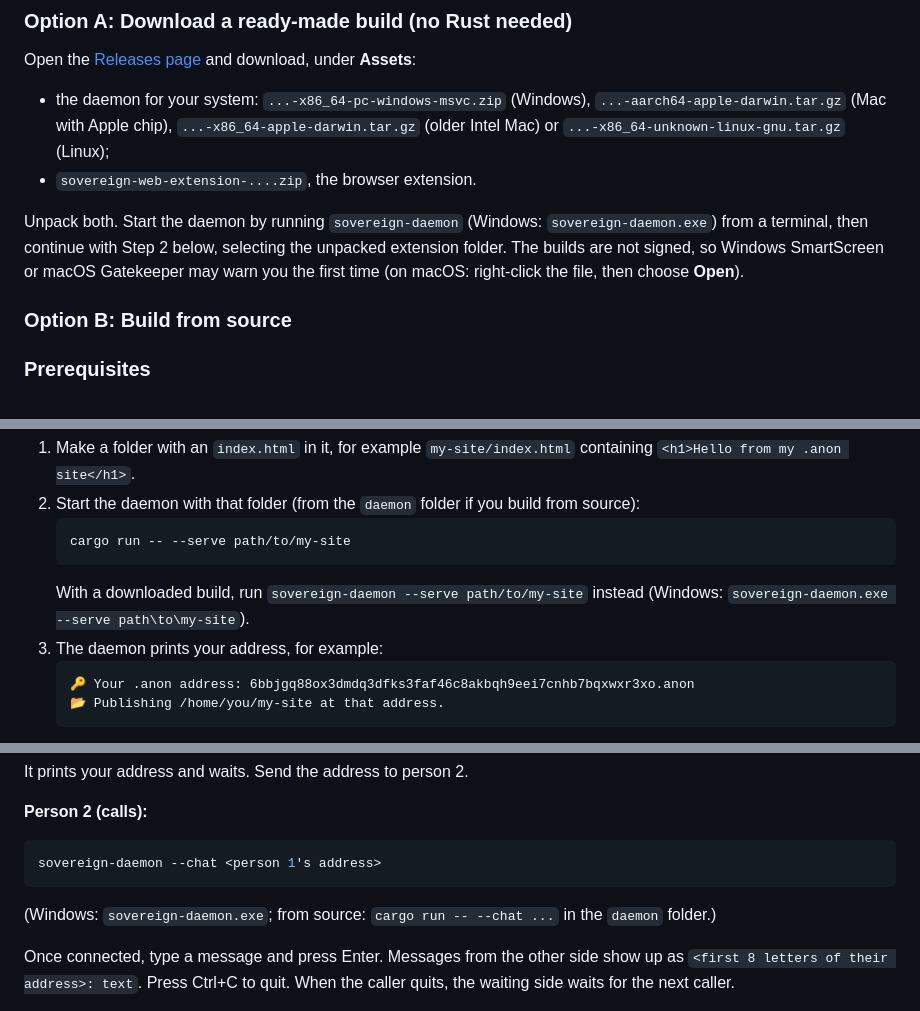
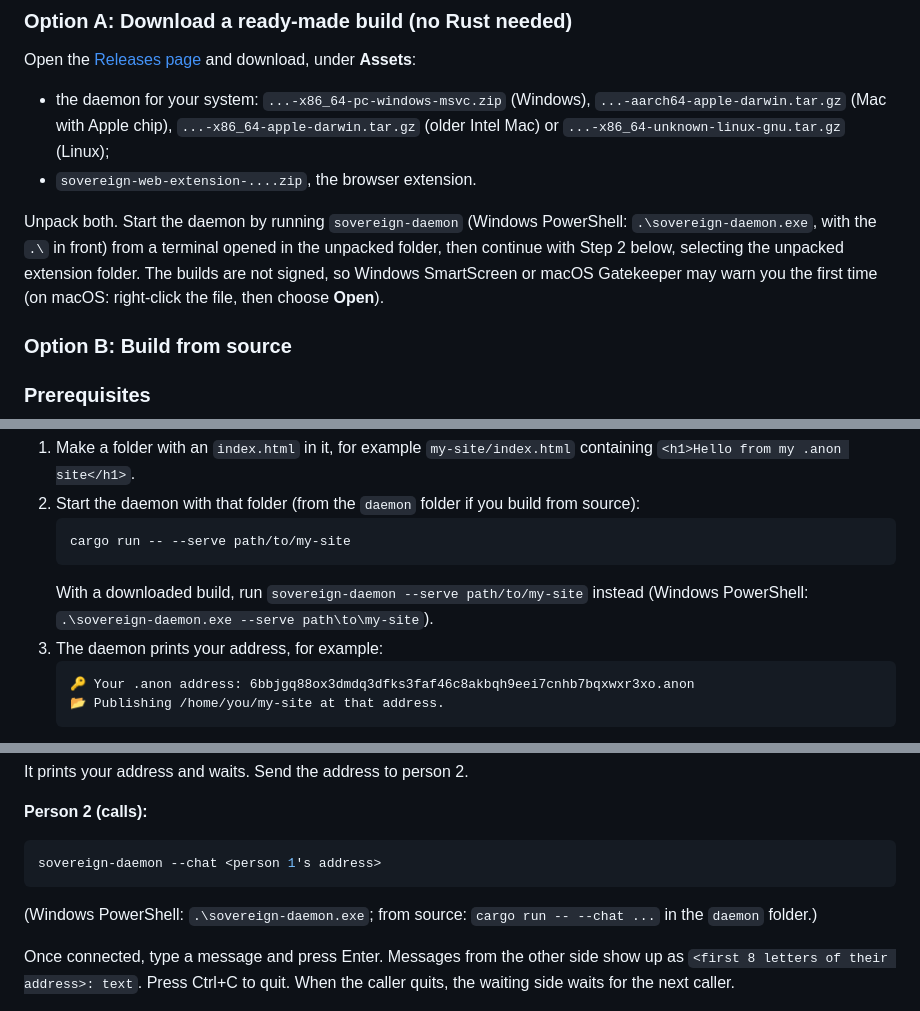
Before and after one commit to Creepybits/iroh-socks-proxy, a Markdown page: README.md, 3 parts joined by grey strips. Drawn GitHub-style.

Commit message:
README: Windows PowerShell needs .\ before sovereign-daemon.exe (#15)
Claude-Session: https://claude.ai/code/session_01Co2fm87Lk3NJeQCnR2MWEP

Co-authored-by: Claude <noreply@anthropic.com>

````diff
--- a/README.md
+++ b/README.md
@@ -48,7 +48,7 @@ Open the [Releases page](https://github.com/Creepybits/iroh-socks-proxy/releases
 * the daemon for your system: `...-x86_64-pc-windows-msvc.zip` (Windows), `...-aarch64-apple-darwin.tar.gz` (Mac with Apple chip), `...-x86_64-apple-darwin.tar.gz` (older Intel Mac) or `...-x86_64-unknown-linux-gnu.tar.gz` (Linux);
 * `sovereign-web-extension-....zip`, the browser extension.
 
-Unpack both. Start the daemon by running `sovereign-daemon` (Windows: `sovereign-daemon.exe`) from a terminal, then continue with Step 2 below, selecting the unpacked extension folder. The builds are not signed, so Windows SmartScreen or macOS Gatekeeper may warn you the first time (on macOS: right-click the file, then choose **Open**).
+Unpack both. Start the daemon by running `sovereign-daemon` (Windows PowerShell: `.\sovereign-daemon.exe`, with the `.\` in front) from a terminal opened in the unpacked folder, then continue with Step 2 below, selecting the unpacked extension folder. The builds are not signed, so Windows SmartScreen or macOS Gatekeeper may warn you the first time (on macOS: right-click the file, then choose **Open**).
 
 ### Option B: Build from source
 
@@ -104,7 +104,7 @@ You need two computers, each with the daemon (see Option A or B above). Call the
    ```bash
    cargo run -- --serve path/to/my-site
    ```
-   With a downloaded build, run `sovereign-daemon --serve path/to/my-site` instead (Windows: `sovereign-daemon.exe --serve path\to\my-site`).
+   With a downloaded build, run `sovereign-daemon --serve path/to/my-site` instead (Windows PowerShell: `.\sovereign-daemon.exe --serve path\to\my-site`).
 3. The daemon prints your address, for example:
    ```text
    🔑 Your .anon address: 6bbjgq88ox3dmdq3dfks3faf46c8akbqh9eei7cnhb7bqxwxr3xo.anon
@@ -136,7 +136,7 @@ It prints your address and waits. Send the address to person 2.
 ```bash
 sovereign-daemon --chat <person 1's address>
 ```
-(Windows: `sovereign-daemon.exe`; from source: `cargo run -- --chat ...` in the `daemon` folder.)
+(Windows PowerShell: `.\sovereign-daemon.exe`; from source: `cargo run -- --chat ...` in the `daemon` folder.)
 
 Once connected, type a message and press Enter. Messages from the other side show up as `<first 8 letters of their address>: text`. Press Ctrl+C to quit. When the caller quits, the waiting side waits for the next caller.
 
````
